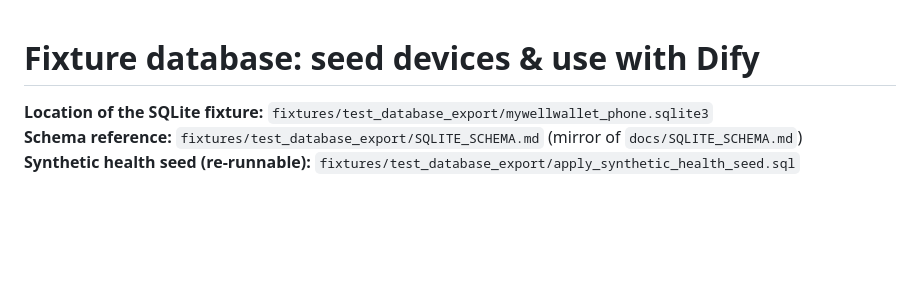
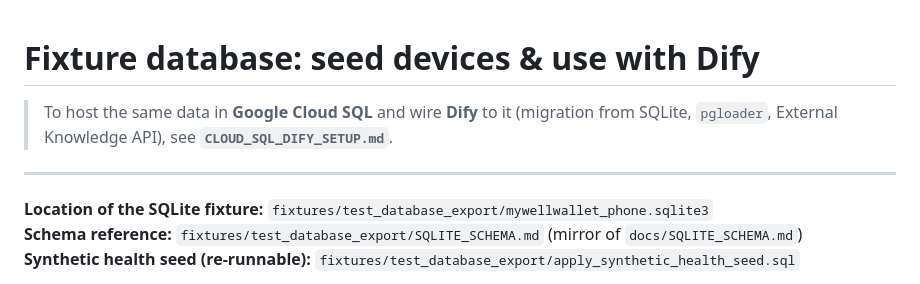
Before and after one commit to maheshbalan/myWellWallet, a Markdown page: docs/DATABASE_FIXTURE_TESTING_AND_DIFY.md, the part around the change. Drawn GitHub-style; blank space fills up the shorter version.

```diff
--- a/docs/DATABASE_FIXTURE_TESTING_AND_DIFY.md
+++ b/docs/DATABASE_FIXTURE_TESTING_AND_DIFY.md
@@ -1,4 +1,8 @@
 # Fixture database: seed devices & use with Dify
+
+> To host the same data in **Google Cloud SQL** and wire **Dify** to it (migration from SQLite, `pgloader`, External Knowledge API), see **`CLOUD_SQL_DIFY_SETUP.md`**.
+
+---
 
 **Location of the SQLite fixture:** `fixtures/test_database_export/mywellwallet_phone.sqlite3`
 **Schema reference:** `fixtures/test_database_export/SQLITE_SCHEMA.md` (mirror of `docs/SQLITE_SCHEMA.md`)
```
Also changed, not shown: docs/CLOUD_SQL_DIFY_SETUP.md (added, +172 -0 lines), 1 other file.
